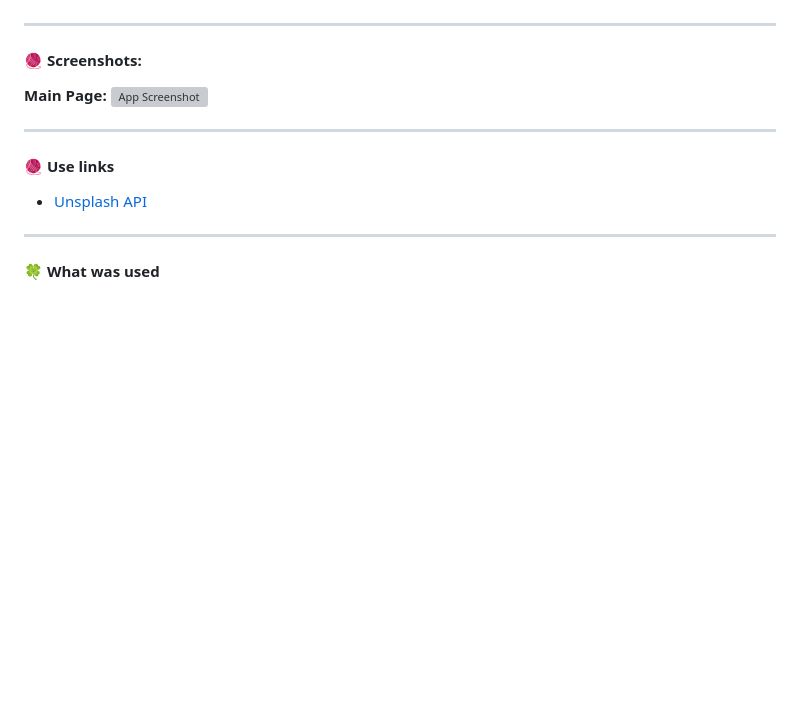
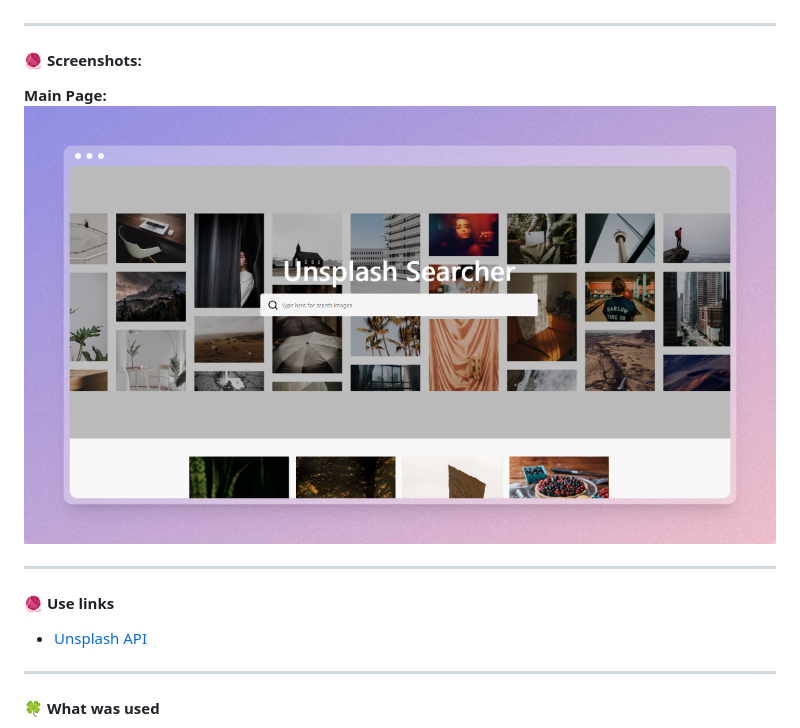
Before and after one commit to logicalOak/Unsplash-Searcher-App, a Markdown page: README.md, the part around the change. Rendered like a GitHub page; pictures changed too: src/assets/preview.png (added); blank space fills up the shorter version; grey boxes are pictures that could not be loaded.

```diff
--- a/README.md
+++ b/README.md
@@ -7,7 +7,7 @@ App for search pictures from [Unsplash](https://unsplash.com) use [API](https://
 #### 🧶 Screenshots:
 
 **Main Page:**
-![App Screenshot](screen.png)
+![App Screenshot](src/assets/preview.png)
 
 ---
 
```
Also changed, not shown: 4 other files.
